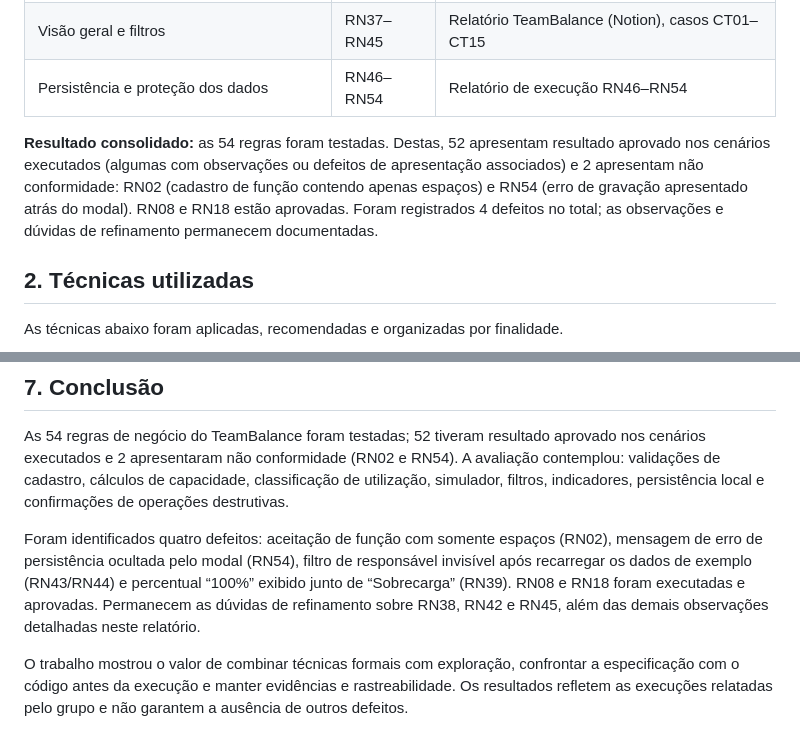
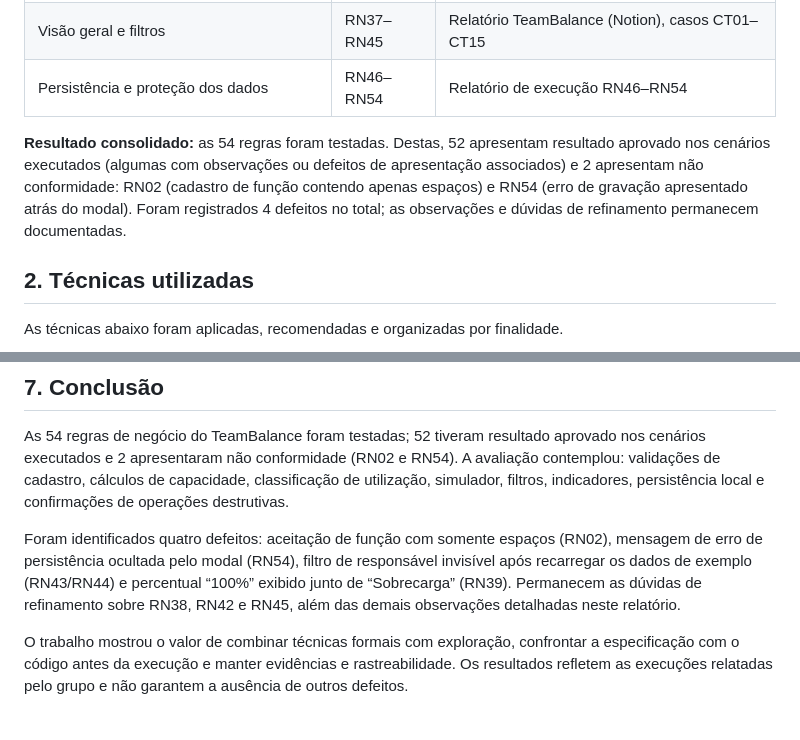
Before and after one commit to RoxaneNayara/teambalance, a Markdown page: docs/TeamBalance_Relatorio_Consolidado_Publico_Atualizado.md, 2 parts joined by grey strips. Drawn GitHub-style.

Commit message:
Update consolidated report with test results

```diff
--- a/docs/TeamBalance_Relatorio_Consolidado_Publico_Atualizado.md
+++ b/docs/TeamBalance_Relatorio_Consolidado_Publico_Atualizado.md
@@ -22,7 +22,7 @@ O TeamBalance é uma aplicação de gestão de capacidade de equipes. A especifi
 | Visão geral e filtros | RN37–RN45 | Relatório TeamBalance (Notion), casos CT01–CT15 |
 | Persistência e proteção dos dados | RN46–RN54 | Relatório de execução RN46–RN54 |
 
-**Resultado consolidado:** as 54 regras foram testadas. Destas, 52 apresentam resultado aprovado nos cenários executados (algumas com observações ou defeitos de apresentação associados) e 2 apresentam não conformidade: RN02 (cadastro de função contendo apenas espaços) e RN54 (erro de gravação apresentado atrás do modal). RN08 e RN18 estão aprovadas. Foram registrados 4 defeitos no total; as observações e dúvidas de refinamento permanecem documentadas.
+**Resultado consolidado:** as 54 regras foram testadas. Destas, 52 apresentam resultado aprovado nos cenários executados (algumas com observações ou defeitos de apresentação associados) e 2 apresentam não conformidade: RN02 (cadastro de função contendo apenas espaços) e RN54 (erro de gravação apresentado atrás do modal). Foram registrados 4 defeitos no total; as observações e dúvidas de refinamento permanecem documentadas.
 
 ## 2. Técnicas utilizadas
 
@@ -190,7 +190,7 @@ Rastreabilidade, independência dos testes e múltiplos caminhos. Relacionar reg
 
 As 54 regras de negócio do TeamBalance foram testadas; 52 tiveram resultado aprovado nos cenários executados e 2 apresentaram não conformidade (RN02 e RN54). A avaliação contemplou: validações de cadastro, cálculos de capacidade, classificação de utilização, simulador, filtros, indicadores, persistência local e confirmações de operações destrutivas.
 
-Foram identificados quatro defeitos: aceitação de função com somente espaços (RN02), mensagem de erro de persistência ocultada pelo modal (RN54), filtro de responsável invisível após recarregar os dados de exemplo (RN43/RN44) e percentual “100%” exibido junto de “Sobrecarga” (RN39). RN08 e RN18 foram executadas e aprovadas. Permanecem as dúvidas de refinamento sobre RN38, RN42 e RN45, além das demais observações detalhadas neste relatório.
+Foram identificados quatro defeitos: aceitação de função com somente espaços (RN02), mensagem de erro de persistência ocultada pelo modal (RN54), filtro de responsável invisível após recarregar os dados de exemplo (RN43/RN44) e percentual “100%” exibido junto de “Sobrecarga” (RN39). Permanecem as dúvidas de refinamento sobre RN38, RN42 e RN45, além das demais observações detalhadas neste relatório.
 
 O trabalho mostrou o valor de combinar técnicas formais com exploração, confrontar a especificação com o código antes da execução e manter evidências e rastreabilidade. Os resultados refletem as execuções relatadas pelo grupo e não garantem a ausência de outros defeitos.
 
```
